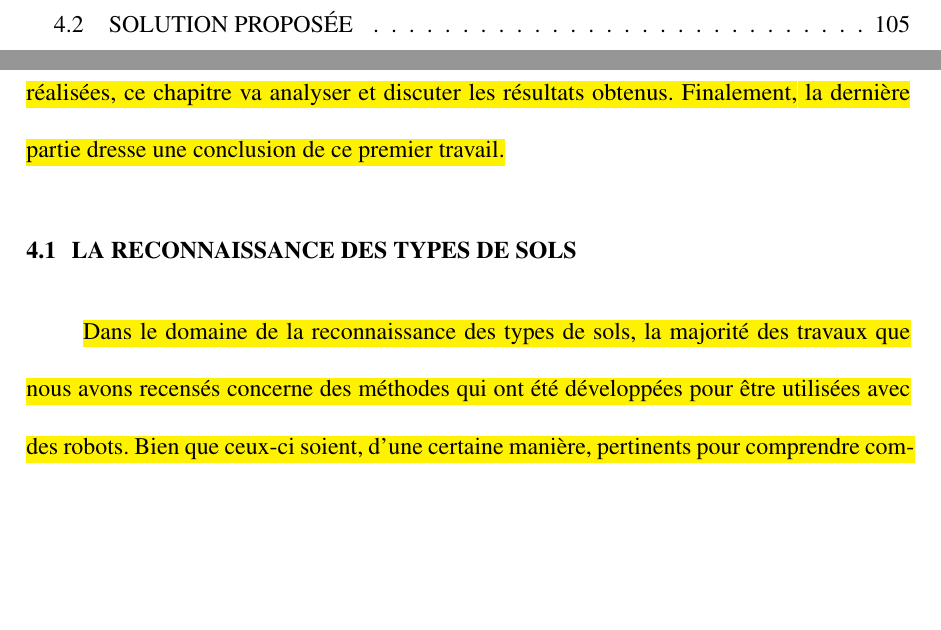
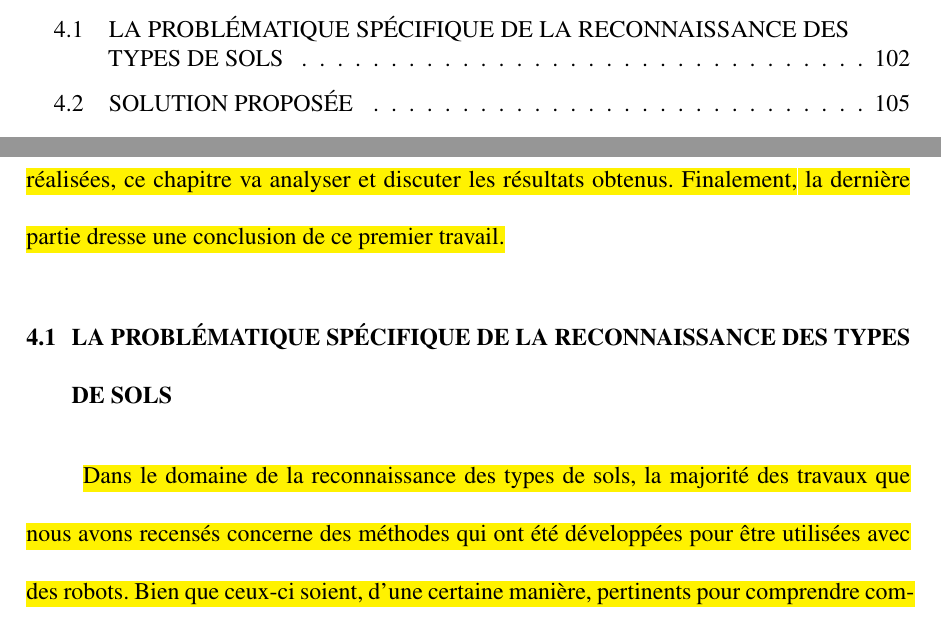
Before and after one commit to FlorentinTh/PhD-Thesis, a LaTeX thesis (src/main.tex, which reads src/content/chapitre4.tex): two parts of pages 6 and 123 of 256, joined at a grey line, cut at the place of the change, the shorter picture padded with empty space. Compiled offline with pdfLaTeX; a missing bibliography style is replaced by a similar one.

Commit message:
Update 4.1 title.

```diff
--- a/src/content/chapitre4.tex
+++ b/src/content/chapitre4.tex
@@ -7,7 +7,7 @@ Pour répondre à cette question, notre travail s'est concentré sur un exemple
 
 De manière générale, très peu de travaux proposant une méthode de reconnaissance des types de sols ont été identifiées dans la littérature. Ainsi, la première partie de ce chapitre présente brièvement les méthodes qui s'appuient sur des données inertielles produites par des robots. Ensuite, après avoir présenté la solution proposée ainsi que les expérimentations réalisées, ce chapitre va analyser et discuter les résultats obtenus. Finalement, la dernière partie dresse une conclusion de ce premier travail.}
 
-\section{La reconnaissance des types de sols}
+\section{La problématique spécifique de la reconnaissance des types de sols}
 \label{sec:rw}
 \hl{Dans le domaine de la reconnaissance des types de sols, la majorité des travaux que nous avons recensés concerne des méthodes qui ont été développées pour être utilisées avec des robots. Bien que ceux-ci soient, d'une certaine manière, pertinents pour comprendre comment reconnaître différents types de sols, ces méthodes ne sont pas directement adaptées pour effectuer, de façon appropriée, une telle reconnaissance dans le contexte de la démarche humaine. Par ailleurs, la compréhension de ces travaux a permis de guider les choix de conceptions de la méthode et du protocole expérimental qui sont proposés dans ce chapitre.
 
```
Also changed, not shown: 1 other file.
